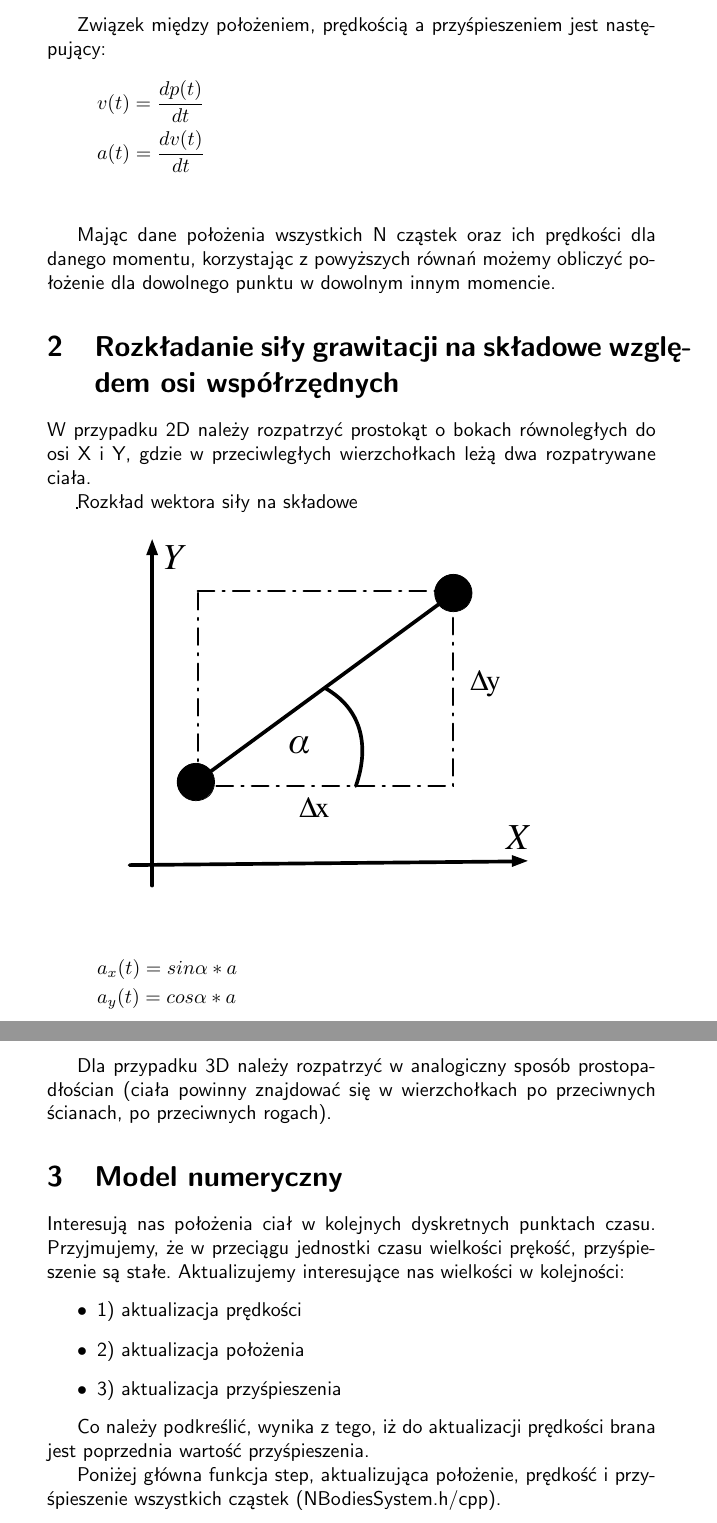
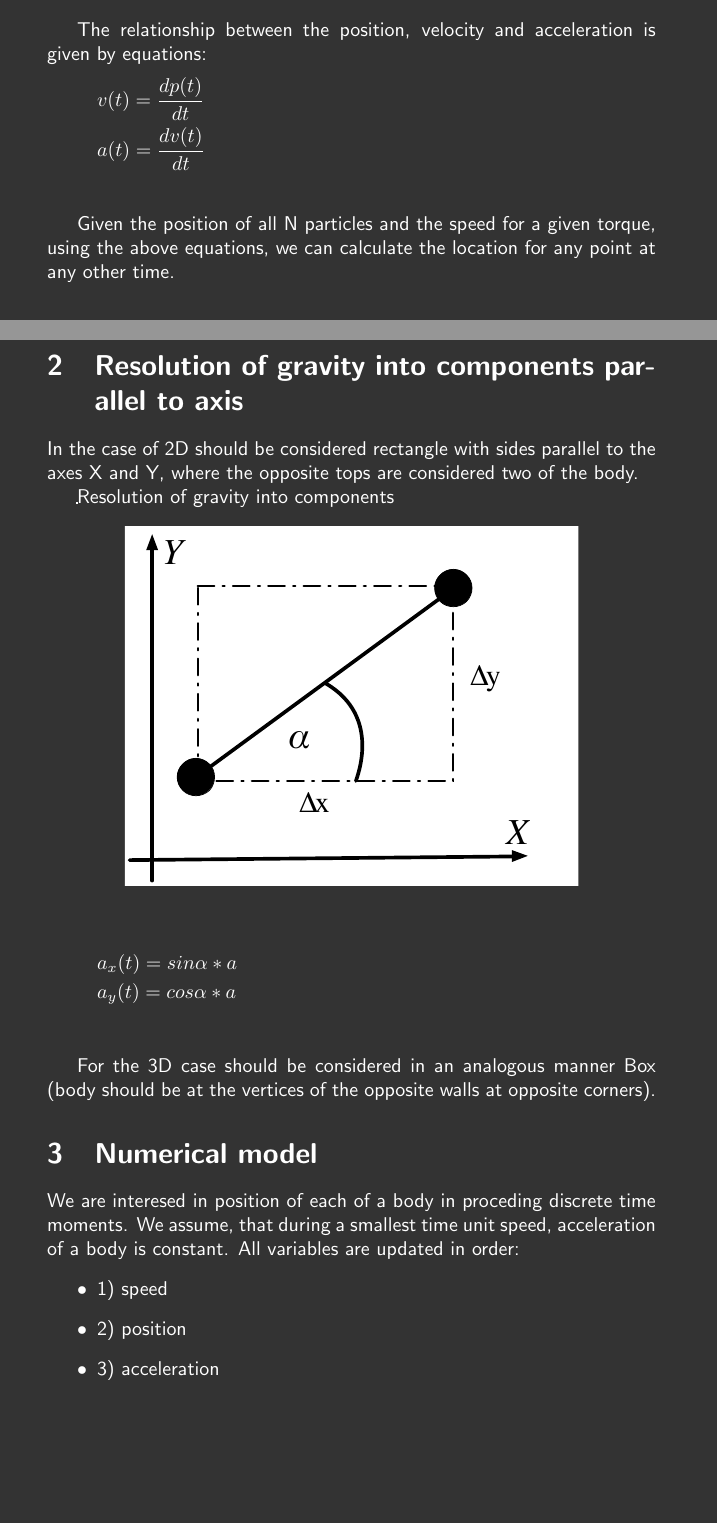
Before and after one commit to felidadae/nbodies, a LaTeX paper (doc/report.tex): two parts of pages 2 and 3 of 4 before the commit and two parts of pages 1 and 2 of 4 after it, joined at a grey line, cut at the place of the change, the shorter picture padded with empty space. The pictures show the PDF file doc/report.pdf that the author committed with the source.

Commit message:
Update report to english;

```diff
--- a/doc/report.tex
+++ b/doc/report.tex
@@ -71,23 +70,21 @@ W fizyce klasycznej zależnością łączącą masę przyśpieszenie i siłę dz
     &\vec{F} = \vec{a}m \\
 \end{align*}
 
-Związek między położeniem, prędkością a przyśpieszeniem jest następujący:
+The relationship between the position, velocity and acceleration is given by equations:
 \begin{align*}
     &v(t) = \frac{dp(t)}{dt} \\
     &a(t) = \frac{dv(t)}{dt} \\
 \end{align*}
 
-Mając dane położenia wszystkich N cząstek oraz ich prędkości dla danego momentu,
-korzystając z powyższych równań możemy obliczyć położenie dla dowolnego punktu w dowolnym innym momencie.
+Given the position of all N particles and the speed for a given torque, using the above equations, we can calculate the location for any point at any other time.
 
-\section{Rozkładanie siły grawitacji na składowe względem osi współrzędnych}
-W przypadku 2D należy rozpatrzyć prostokąt o bokach równoległych do osi X i Y, gdzie w przeciwległych
-wierzchołkach leżą dwa rozpatrywane ciała.
+\section{Resolution of gravity into components parallel to axis}
+In the case of 2D should be considered rectangle with sides parallel to the axes X and Y, where the opposite tops are considered two of the body.
 
 \begin{frame}
-\frametitle{Rozkład wektora siły na składowe}
+\frametitle{Resolution of gravity into components}
 \begin{center}
-\includegraphics[width=8cm]{rozkladsil.pdf}
+\includegraphics[width=8cm]{resolutionofgravity.pdf}
 \end{center}
 \end{frame}
 
@@ -96,19 +93,17 @@ wierzchołkach leżą dwa rozpatrywane ciała.
     &a_{y}(t) = cos\alpha * a \\
 \end{align*}
 
-Dla przypadku 3D należy rozpatrzyć w analogiczny sposób prostopadłościan (ciała powinny znajdować się w wierzchołkach po przeciwnych ścianach, po przeciwnych rogach).
+For the 3D case should be considered in an analogous manner Box (body should be at the vertices of the opposite walls at opposite corners).
 
-\section{Model numeryczny}
-Interesują nas położenia ciał w kolejnych dyskretnych punktach czasu. Przyjmujemy, że w przeciągu jednostki czasu wielkości prękość, przyśpieszenie są stałe. Aktualizujemy interesujące nas wielkości w kolejności:
+\section{Numerical model}
+We are interesed in position of each of a body in proceding discrete time moments. We assume, that during a smallest time unit speed, acceleration of a body is constant. All variables are updated in order:
 \begin{itemize}
-    \item 1) aktualizacja prędkości
-    \item 2) aktualizacja położenia
-    \item 3) aktualizacja przyśpieszenia
+    \item 1) speed
+    \item 2) position
+    \item 3) acceleration
 \end{itemize}
 
-Co należy podkreślić, wynika z tego, iż do aktualizacji prędkości brana jest poprzednia wartość przyśpieszenia.
-
-Poniżej główna funkcja step, aktualizująca położenie, prędkość i przyśpieszenie wszystkich cząstek (NBodiesSystem.h/cpp).
+What must be stressed, in consequence in calculation of update of speed is taken previous value of acceleration.
 
 % \begin{minipage}{\linewidth}
 \begin {lstlisting}[language=C++]
```
Also changed, not shown: README.md (added), doc/report.pdf, doc/resolutionofgravity.pdf (renamed from doc/rozkladsil.pdf), doc/report.tex (31 more changed lines), 3 other files.
